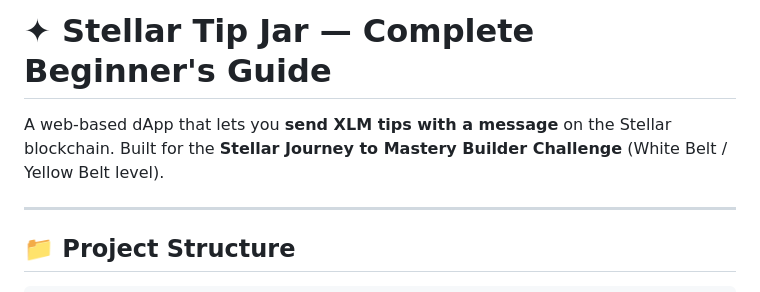
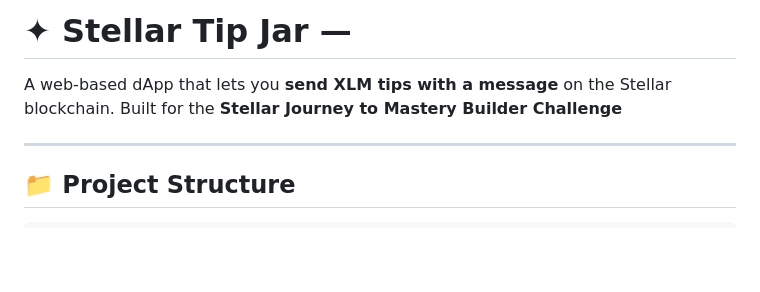
Before and after one commit to s-hagun2006/stellar--tip--jar, a Markdown page: README.md, the part around the change. Rendered like a GitHub page; blank space fills up the shorter version.

```diff
--- a/README.md
+++ b/README.md
@@ -1,7 +1,7 @@
-# ✦ Stellar Tip Jar — Complete Beginner's Guide
+# ✦ Stellar Tip Jar —
 
 A web-based dApp that lets you **send XLM tips with a message** on the Stellar blockchain.
-Built for the **Stellar Journey to Mastery Builder Challenge** (White Belt / Yellow Belt level).
+Built for the **Stellar Journey to Mastery Builder Challenge**
 
 ---
 
```
